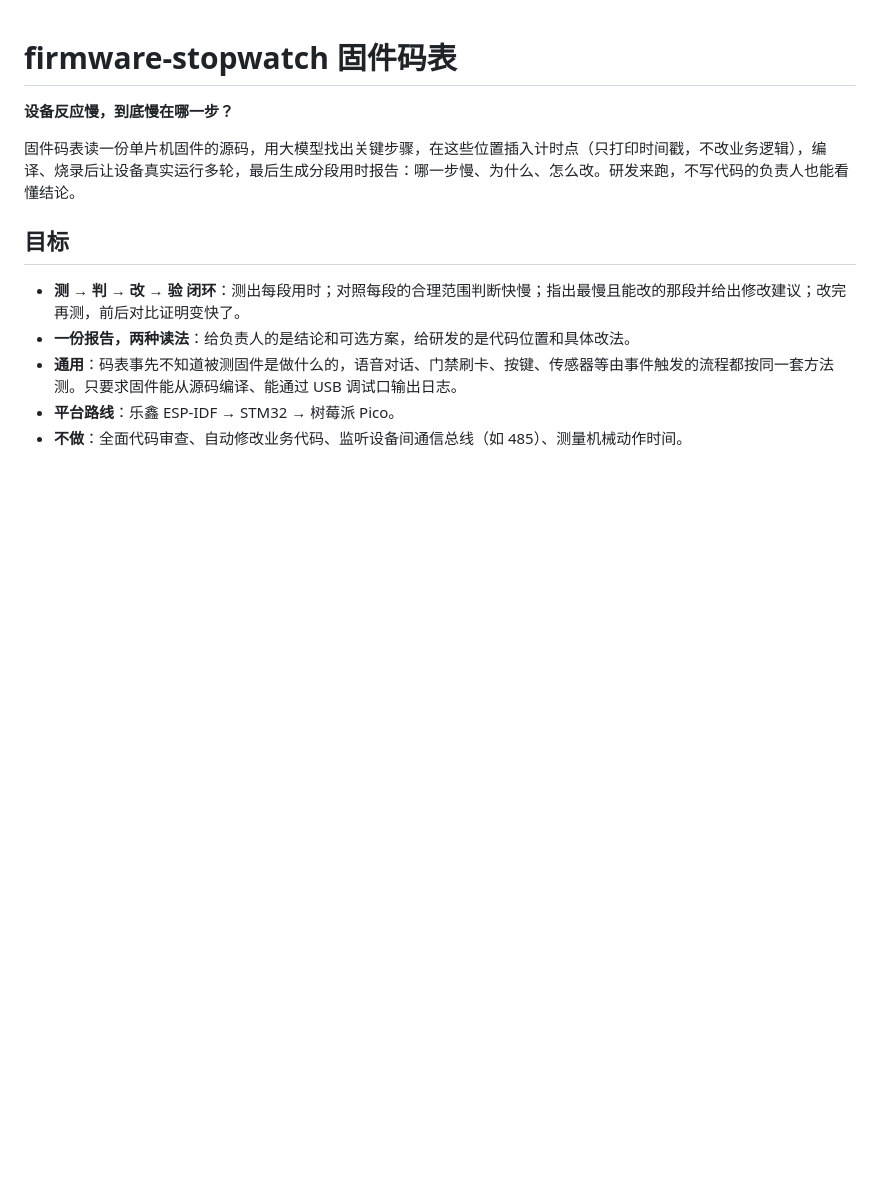
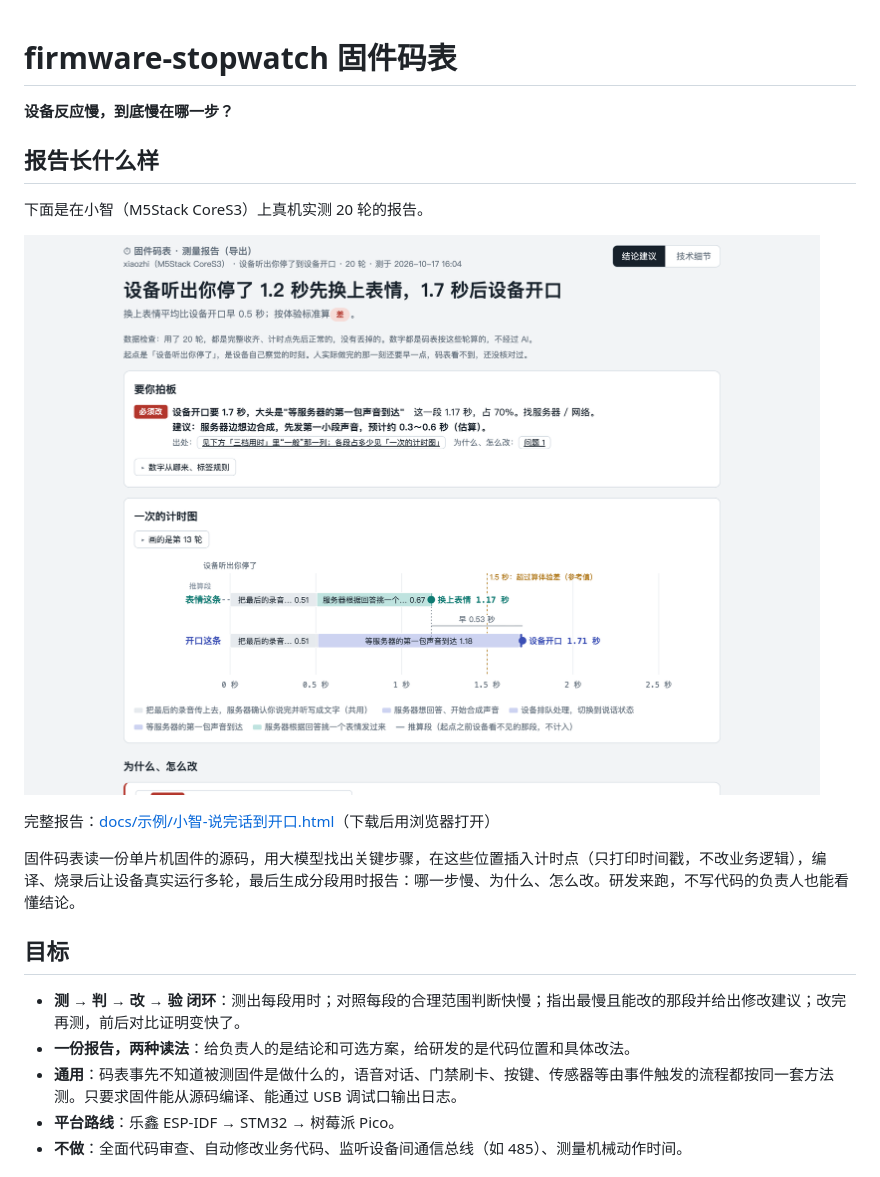
Before and after one commit to seagartech/firmware-stopwatch, a Markdown page: README.md, the part around the change. Drawn GitHub-style; pictures changed too: docs/示例/报告-结论.png (added); blank space fills up the shorter version.

Commit message:
README 加报告样例：小智 10-17 真机实测 20 轮（去掉本机路径）

```diff
--- a/README.md
+++ b/README.md
@@ -1,6 +1,14 @@
 # firmware-stopwatch 固件码表
 
 **设备反应慢，到底慢在哪一步？**
+
+## 报告长什么样
+
+下面是在小智（M5Stack CoreS3）上真机实测 20 轮的报告。
+
+![报告：结论建议](docs/示例/报告-结论.png)
+
+完整报告：[docs/示例/小智-说完话到开口.html](docs/示例/小智-说完话到开口.html)（下载后用浏览器打开）
 
 固件码表读一份单片机固件的源码，用大模型找出关键步骤，在这些位置插入计时点（只打印时间戳，不改业务逻辑），编译、烧录后让设备真实运行多轮，最后生成分段用时报告：哪一步慢、为什么、怎么改。研发来跑，不写代码的负责人也能看懂结论。
 
```
Also changed, not shown: 1 other file.
